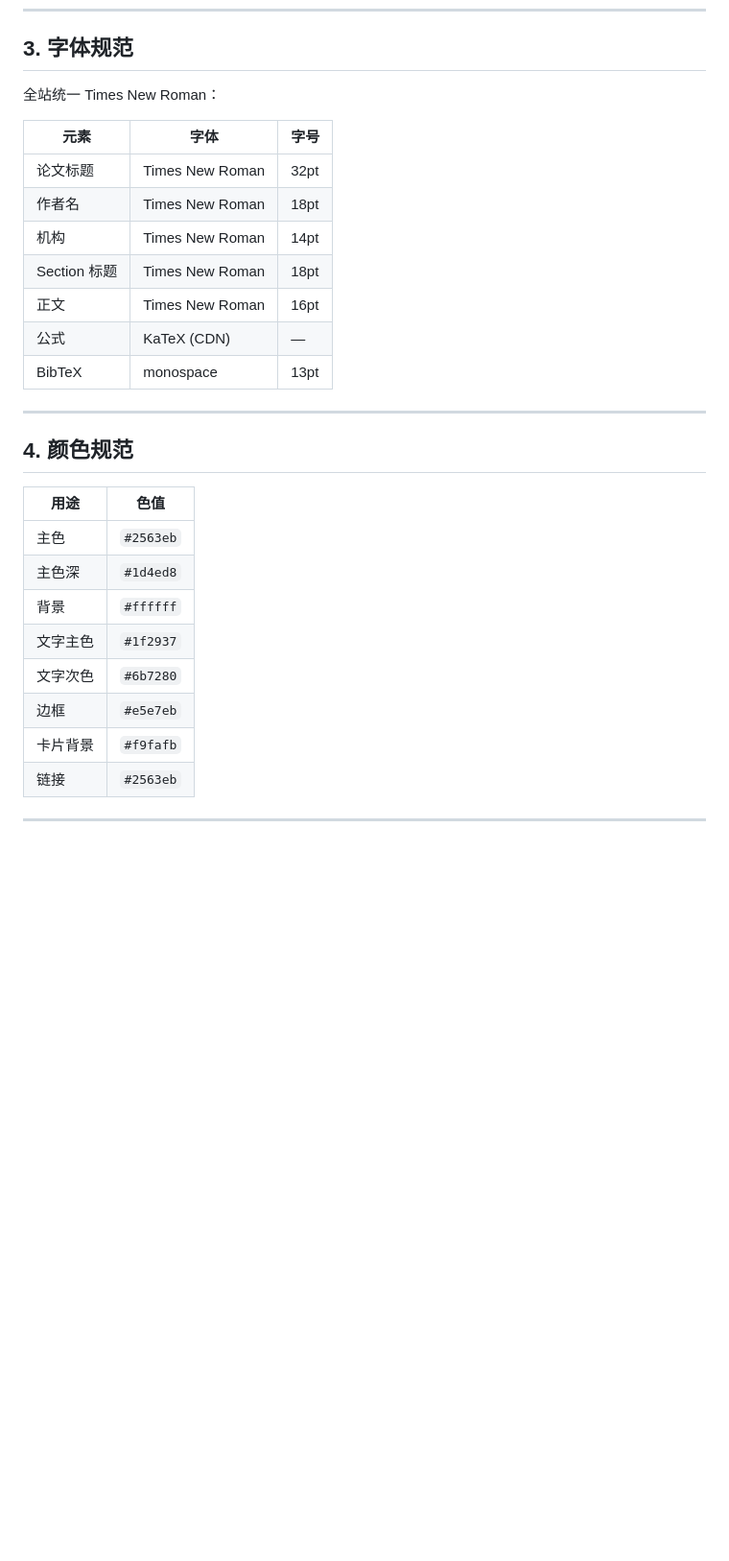
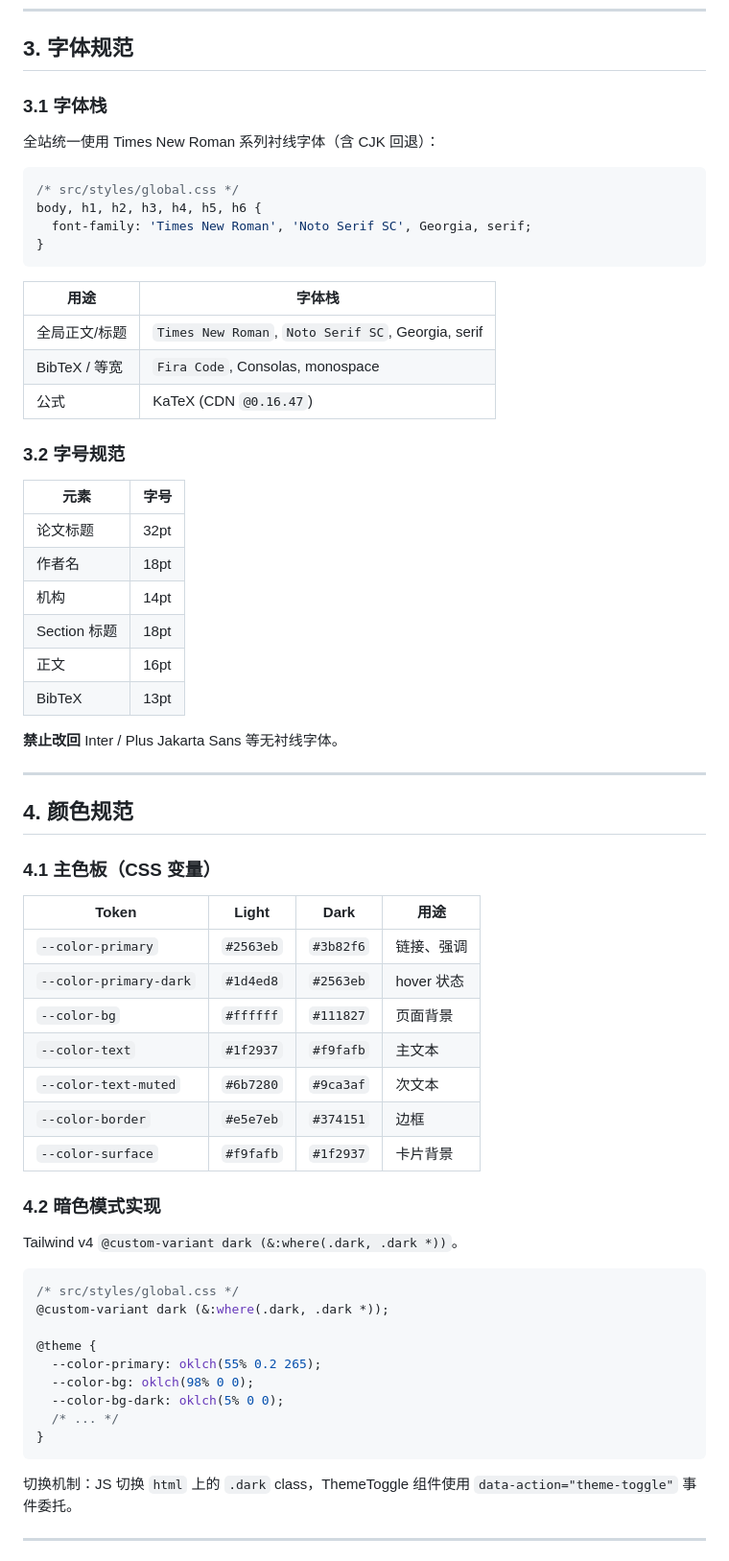
Before and after one commit to wangrui2025/GDKVM, a Markdown page: website/DESIGN.md, the part around one of its changes. Shown at 96% size. Drawn GitHub-style; blank space fills up the shorter version.

````diff
--- a/website/DESIGN.md
+++ b/website/DESIGN.md
@@ -29,32 +29,69 @@
 
 ## 3. 字体规范
 
-全站统一 Times New Roman：
+### 3.1 字体栈
 
-| 元素 | 字体 | 字号 |
-|------|------|------|
-| 论文标题 | Times New Roman | 32pt |
-| 作者名 | Times New Roman | 18pt |
-| 机构 | Times New Roman | 14pt |
-| Section 标题 | Times New Roman | 18pt |
-| 正文 | Times New Roman | 16pt |
-| 公式 | KaTeX (CDN) | — |
-| BibTeX | monospace | 13pt |
+全站统一使用 Times New Roman 系列衬线字体（含 CJK 回退）：
+
+```css
+/* src/styles/global.css */
+body, h1, h2, h3, h4, h5, h6 {
+  font-family: 'Times New Roman', 'Noto Serif SC', Georgia, serif;
+}
+```
+
+| 用途 | 字体栈 |
+|------|--------|
+| 全局正文/标题 | `Times New Roman`, `Noto Serif SC`, Georgia, serif |
+| BibTeX / 等宽 | `Fira Code`, Consolas, monospace |
+| 公式 | KaTeX (CDN `@0.16.47`) |
+
+### 3.2 字号规范
+
+| 元素 | 字号 |
+|------|------|
+| 论文标题 | 32pt |
+| 作者名 | 18pt |
+| 机构 | 14pt |
+| Section 标题 | 18pt |
+| 正文 | 16pt |
+| BibTeX | 13pt |
+
+**禁止改回** Inter / Plus Jakarta Sans 等无衬线字体。
 
 ---
 
 ## 4. 颜色规范
 
-| 用途 | 色值 |
-|------|-----|
-| 主色 | `#2563eb` |
-| 主色深 | `#1d4ed8` |
-| 背景 | `#ffffff` |
-| 文字主色 | `#1f2937` |
-| 文字次色 | `#6b7280` |
-| 边框 | `#e5e7eb` |
-| 卡片背景 | `#f9fafb` |
-| 链接 | `#2563eb` |
+### 4.1 主色板（CSS 变量）
+
+| Token | Light | Dark | 用途 |
+|-------|-------|------|------|
+| `--color-primary` | `#2563eb` | `#3b82f6` | 链接、强调 |
+| `--color-primary-dark` | `#1d4ed8` | `#2563eb` | hover 状态 |
+| `--color-bg` | `#ffffff` | `#111827` | 页面背景 |
+| `--color-text` | `#1f2937` | `#f9fafb` | 主文本 |
+| `--color-text-muted` | `#6b7280` | `#9ca3af` | 次文本 |
+| `--color-border` | `#e5e7eb` | `#374151` | 边框 |
+| `--color-surface` | `#f9fafb` | `#1f2937` | 卡片背景 |
+
+### 4.2 暗色模式实现
+
+Tailwind v4 `@custom-variant dark (&:where(.dark, .dark *))`。
+
+```css
+/* src/styles/global.css */
+@custom-variant dark (&:where(.dark, .dark *));
+
+@theme {
+  --color-primary: oklch(55% 0.2 265);
+  --color-bg: oklch(98% 0 0);
+  --color-bg-dark: oklch(5% 0 0);
+  /* ... */
+}
+```
+
+切换机制：JS 切换 `html` 上的 `.dark` class，ThemeToggle 组件使用 `data-action="theme-toggle"` 事件委托。
 
 ---
 
````
Also changed, not shown: other parts of website/DESIGN.md (+131 -9 lines).
